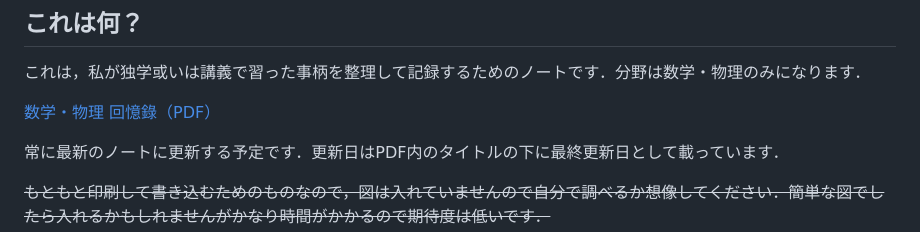
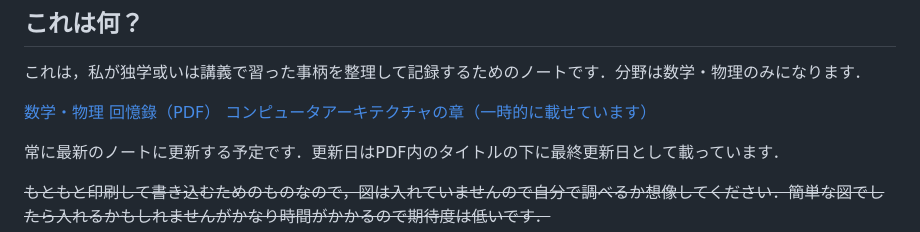
Before and after one commit to Ruyurl/MathAndPhysics_Note, a Markdown page: README.md, the part around the change. GitHub-like rendering.

```diff
--- a/README.md
+++ b/README.md
@@ -13,6 +13,7 @@
 これは，私が独学或いは講義で習った事柄を整理して記録するためのノートです．分野は数学・物理のみになります．
 
 [数学・物理 回憶錄（PDF）](Doc/メイン.pdf)
+[コンピュータアーキテクチャの章（一時的に載せています）](Doc/メイン.pdf#page=57)
 
 常に最新のノートに更新する予定です．更新日はPDF内のタイトルの下に最終更新日として載っています．
 
```
